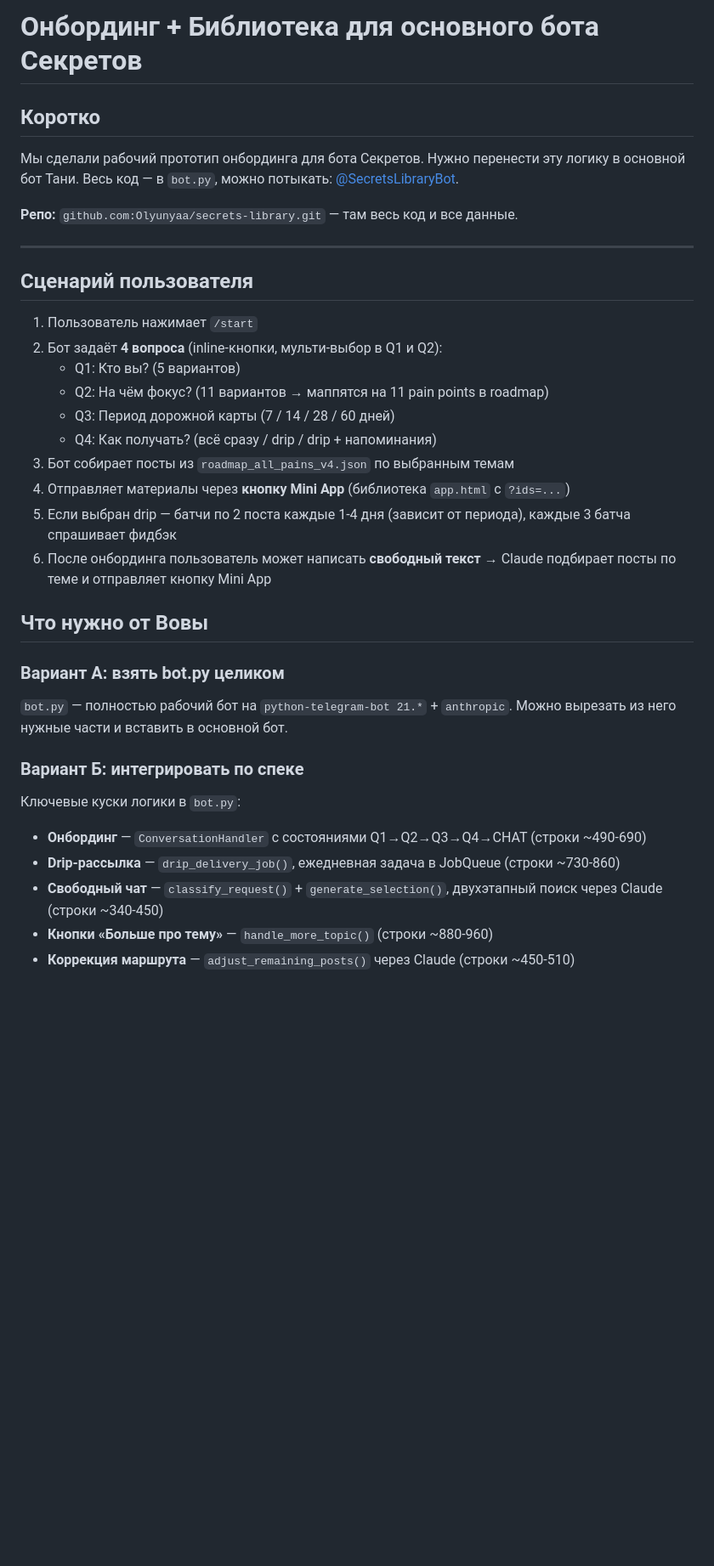
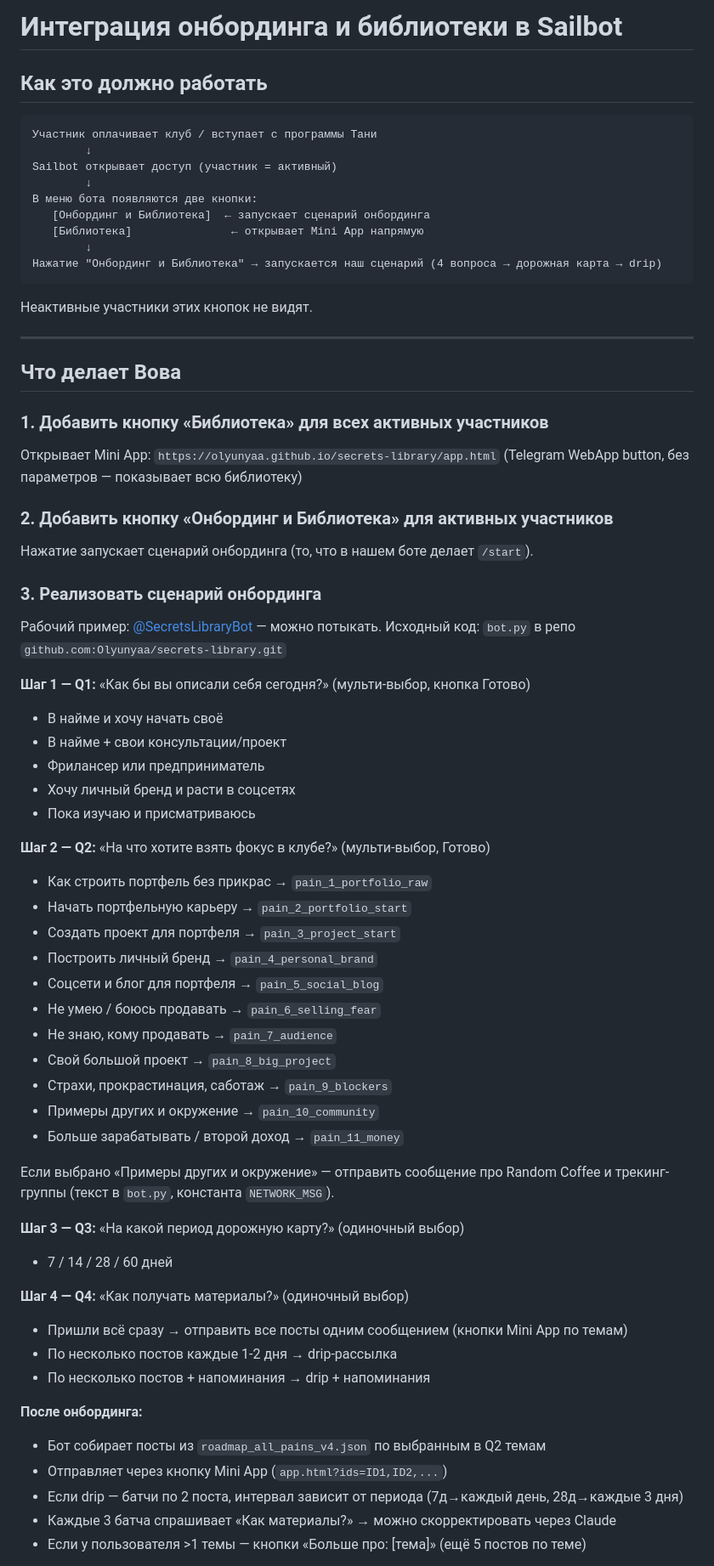
Before and after one commit to Olyunyaa/secrets-library, a Markdown page: ТЗ_для_разработчика.md, the part around one of its changes. Shown at 85% size. Drawn GitHub-style; blank space fills up the shorter version.

Commit message:
Rewrite developer spec for Sailbot integration
Co-Authored-By: Claude Opus 4.6 <noreply@anthropic.com>

````diff
--- a/ТЗ_для_разработчика.md
+++ b/ТЗ_для_разработчика.md
@@ -1,35 +1,70 @@
-# Онбординг + Библиотека для основного бота Секретов
+# Интеграция онбординга и библиотеки в Sailbot
 
-## Коротко
+## Как это должно работать
 
-Мы сделали рабочий прототип онбординга для бота Секретов. Нужно перенести эту логику в основной бот Тани. Весь код — в `bot.py`, можно потыкать: [@SecretsLibraryBot](https://t.me/SecretsLibraryBot).
+```
+Участник оплачивает клуб / вступает с программы Тани
+        ↓
+Sailbot открывает доступ (участник = активный)
+        ↓
+В меню бота появляются две кнопки:
+   [Онбординг и Библиотека]  ← запускает сценарий онбординга
+   [Библиотека]               ← открывает Mini App напрямую
+        ↓
+Нажатие "Онбординг и Библиотека" → запускается наш сценарий (4 вопроса → дорожная карта → drip)
+```
 
-**Репо:** `github.com:Olyunyaa/secrets-library.git` — там весь код и все данные.
+Неактивные участники этих кнопок не видят.
 
 ---
 
-## Сценарий пользователя
+## Что делает Вова
 
-1. Пользователь нажимает `/start`
-2. Бот задаёт **4 вопроса** (inline-кнопки, мульти-выбор в Q1 и Q2):
-   - Q1: Кто вы? (5 вариантов)
-   - Q2: На чём фокус? (11 вариантов → маппятся на 11 pain points в roadmap)
-   - Q3: Период дорожной карты (7 / 14 / 28 / 60 дней)
-   - Q4: Как получать? (всё сразу / drip / drip + напоминания)
-3. Бот собирает посты из `roadmap_all_pains_v4.json` по выбранным темам
-4. Отправляет материалы через **кнопку Mini App** (библиотека `app.html` с `?ids=...`)
-5. Если выбран drip — батчи по 2 поста каждые 1-4 дня (зависит от периода), каждые 3 батча спрашивает фидбэк
-6. После онбординга пользователь может написать **свободный текст** → Claude подбирает посты по теме и отправляет кнопку Mini App
+### 1. Добавить кнопку «Библиотека» для всех активных участников
+Открывает Mini App: `https://olyunyaa.github.io/secrets-library/app.html`
+(Telegram WebApp button, без параметров — показывает всю библиотеку)
 
-## Что нужно от Вовы
+### 2. Добавить кнопку «Онбординг и Библиотека» для активных участников
+Нажатие запускает сценарий онбординга (то, что в нашем боте делает `/start`).
 
-### Вариант А: взять bot.py целиком
-`bot.py` — полностью рабочий бот на `python-telegram-bot 21.*` + `anthropic`. Можно вырезать из него нужные части и вставить в основной бот.
+### 3. Реализовать сценарий онбординга
+Рабочий пример: [@SecretsLibraryBot](https://t.me/SecretsLibraryBot) — можно потыкать.
+Исходный код: `bot.py` в репо `github.com:Olyunyaa/secrets-library.git`
 
-### Вариант Б: интегрировать по спеке
-Ключевые куски логики в `bot.py`:
-- **Онбординг** — `ConversationHandler` с состояниями Q1→Q2→Q3→Q4→CHAT (строки ~490-690)
-- **Drip-рассылка** — `drip_delivery_job()`, ежедневная задача в JobQueue (строки ~730-860)
-- **Свободный чат** — `classify_request()` + `generate_selection()`, двухэтапный поиск через Claude (строки ~340-450)
-- **Кнопки «Больше про тему»** — `handle_more_topic()` (строки ~880-960)
-- **Коррекция маршрута** — `adjust_remaining_posts()` через Claude (строки ~450-510)
+**Шаг 1 — Q1:** «Как бы вы описали себя сегодня?» (мульти-выбор, кнопка Готово)
+- В найме и хочу начать своё
+- В найме + свои консультации/проект
+- Фрилансер или предприниматель
+- Хочу личный бренд и расти в соцсетях
+- Пока изучаю и присматриваюсь
+
+**Шаг 2 — Q2:** «На что хотите взять фокус в клубе?» (мульти-выбор, Готово)
+- Как строить портфель без прикрас → `pain_1_portfolio_raw`
+- Начать портфельную карьеру → `pain_2_portfolio_start`
+- Создать проект для портфеля → `pain_3_project_start`
+- Построить личный бренд → `pain_4_personal_brand`
+- Соцсети и блог для портфеля → `pain_5_social_blog`
+- Не умею / боюсь продавать → `pain_6_selling_fear`
+- Не знаю, кому продавать → `pain_7_audience`
+- Свой большой проект → `pain_8_big_project`
+- Страхи, прокрастинация, саботаж → `pain_9_blockers`
+- Примеры других и окружение → `pain_10_community`
+- Больше зарабатывать / второй доход → `pain_11_money`
+
+Если выбрано «Примеры других и окружение» — отправить сообщение про Random Coffee и трекинг-группы (текст в `bot.py`, константа `NETWORK_MSG`).
+
+**Шаг 3 — Q3:** «На какой период дорожную карту?» (одиночный выбор)
+- 7 / 14 / 28 / 60 дней
+
+**Шаг 4 — Q4:** «Как получать материалы?» (одиночный выбор)
+- Пришли всё сразу → отправить все посты одним сообщением (кнопки Mini App по темам)
+- По несколько постов каждые 1-2 дня → drip-рассылка
+- По несколько постов + напоминания → drip + напоминания
+
+**После онбординга:**
+- Бот собирает посты из `roadmap_all_pains_v4.json` по выбранным в Q2 темам
+- Отправляет через кнопку Mini App (`app.html?ids=ID1,ID2,...`)
+- Если drip — батчи по 2 поста, интервал зависит от периода (7д→каждый день, 28д→каждые 3 дня)
+- Каждые 3 батча спрашивает «Как материалы?» → можно скорректировать через Claude
+- Если у пользователя >1 темы — кнопки «Больше про: [тема]» (ещё 5 постов по теме)
+
````
Also changed, not shown: other parts of ТЗ_для_разработчика.md (+40 -33 lines).
